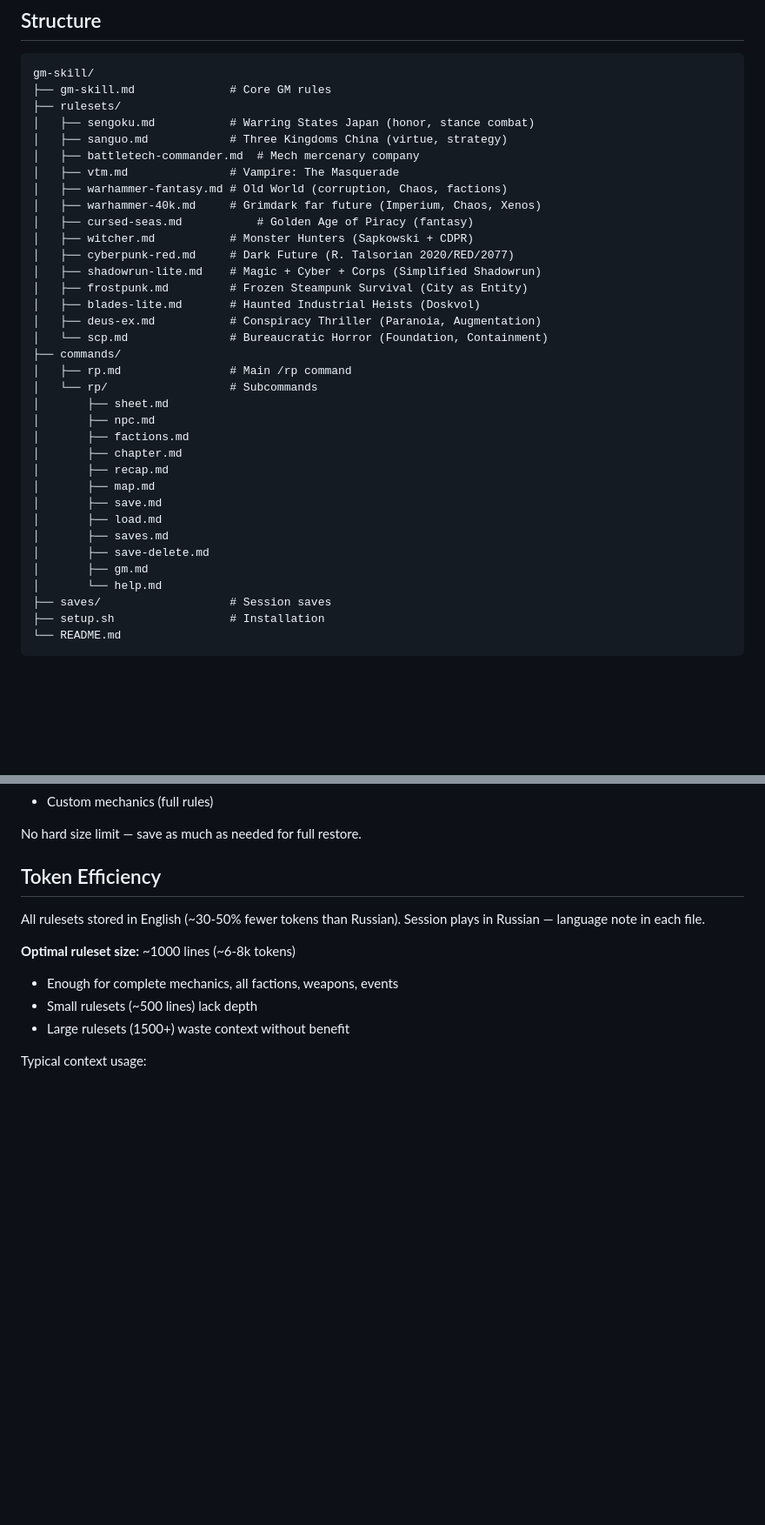
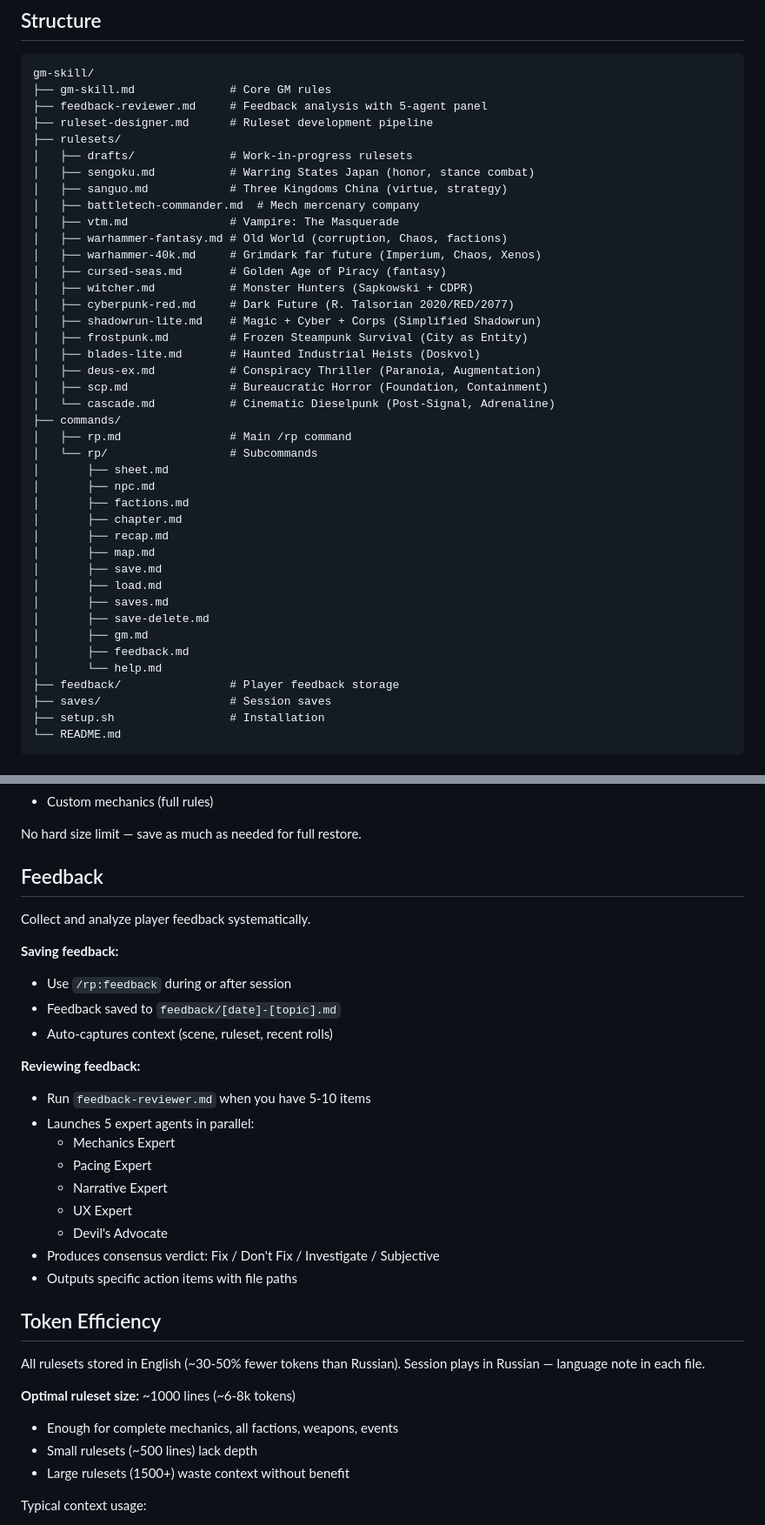
Before and after one commit to JAPA-Gerthner/claude-gm, a Markdown page: README.md, 2 parts joined by grey strips. Shown at 87% size. GitHub-like rendering; blank space fills up the shorter version.

````diff
--- a/README.md
+++ b/README.md
@@ -10,21 +10,25 @@ Rules and commands for playing text-based RPG with Claude as Game Master.
 ```
 gm-skill/
 ├── gm-skill.md              # Core GM rules
+├── feedback-reviewer.md     # Feedback analysis with 5-agent panel
+├── ruleset-designer.md      # Ruleset development pipeline
 ├── rulesets/
+│   ├── drafts/              # Work-in-progress rulesets
 │   ├── sengoku.md           # Warring States Japan (honor, stance combat)
 │   ├── sanguo.md            # Three Kingdoms China (virtue, strategy)
 │   ├── battletech-commander.md  # Mech mercenary company
 │   ├── vtm.md               # Vampire: The Masquerade
 │   ├── warhammer-fantasy.md # Old World (corruption, Chaos, factions)
 │   ├── warhammer-40k.md     # Grimdark far future (Imperium, Chaos, Xenos)
-│   ├── cursed-seas.md           # Golden Age of Piracy (fantasy)
+│   ├── cursed-seas.md       # Golden Age of Piracy (fantasy)
 │   ├── witcher.md           # Monster Hunters (Sapkowski + CDPR)
 │   ├── cyberpunk-red.md     # Dark Future (R. Talsorian 2020/RED/2077)
 │   ├── shadowrun-lite.md    # Magic + Cyber + Corps (Simplified Shadowrun)
 │   ├── frostpunk.md         # Frozen Steampunk Survival (City as Entity)
 │   ├── blades-lite.md       # Haunted Industrial Heists (Doskvol)
 │   ├── deus-ex.md           # Conspiracy Thriller (Paranoia, Augmentation)
-│   └── scp.md               # Bureaucratic Horror (Foundation, Containment)
+│   ├── scp.md               # Bureaucratic Horror (Foundation, Containment)
+│   └── cascade.md           # Cinematic Dieselpunk (Post-Signal, Adrenaline)
 ├── commands/
 │   ├── rp.md                # Main /rp command
 │   └── rp/                  # Subcommands
@@ -39,7 +43,9 @@ gm-skill/
 │       ├── saves.md
 │       ├── save-delete.md
 │       ├── gm.md
+│       ├── feedback.md
 │       └── help.md
+├── feedback/                # Player feedback storage
 ├── saves/                   # Session saves
 ├── setup.sh                 # Installation
 └── README.md
@@ -222,6 +238,26 @@ Save format includes:
 - Custom mechanics (full rules)
 
 No hard size limit — save as much as needed for full restore.
+
+## Feedback
+
+Collect and analyze player feedback systematically.
+
+**Saving feedback:**
+- Use `/rp:feedback` during or after session
+- Feedback saved to `feedback/[date]-[topic].md`
+- Auto-captures context (scene, ruleset, recent rolls)
+
+**Reviewing feedback:**
+- Run `feedback-reviewer.md` when you have 5-10 items
+- Launches 5 expert agents in parallel:
+  - Mechanics Expert
+  - Pacing Expert
+  - Narrative Expert
+  - UX Expert
+  - Devil's Advocate
+- Produces consensus verdict: Fix / Don't Fix / Investigate / Subjective
+- Outputs specific action items with file paths
 
 ## Token Efficiency
 
````
Also changed, not shown: other parts of README.md (+10 -0 lines).
